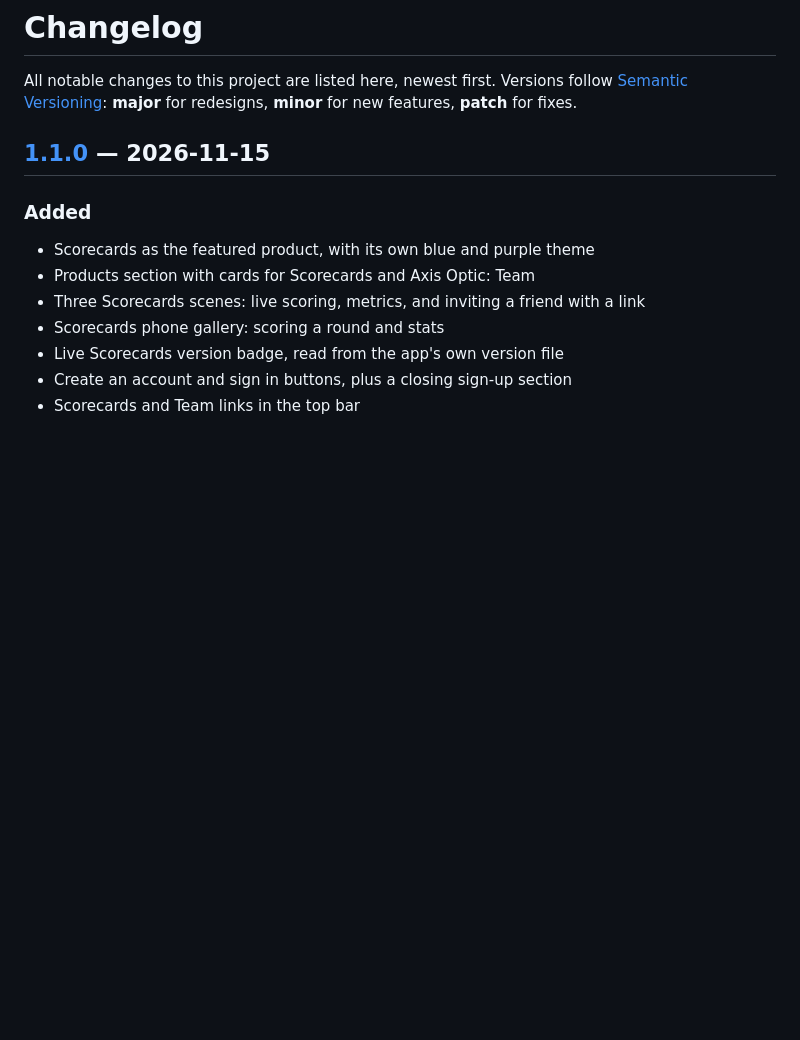
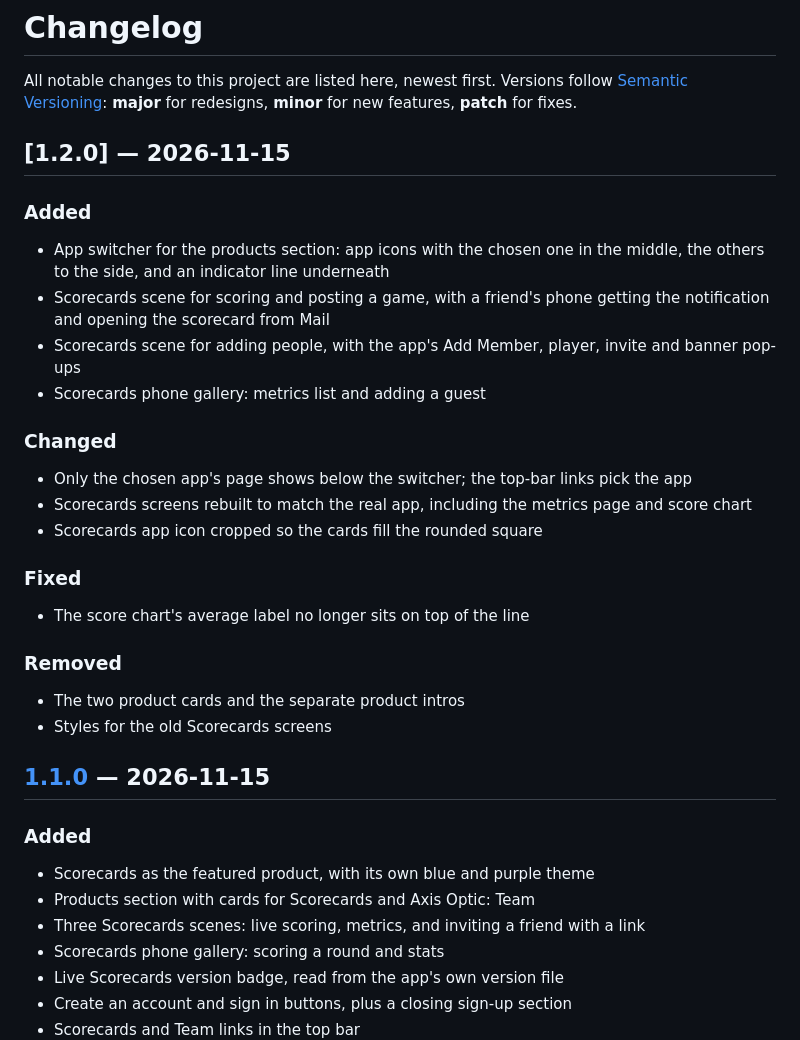
Before and after one commit to jdball5555/axis-optic, a Markdown page: CHANGELOG.md, the part around the change. Rendered like a GitHub page; blank space fills up the shorter version.

Commit message:
Release v1.2.0: App Switcher & Scorecards Screens Rebuilt
- App switcher for the products section, with app icons and an indicator line
- Only the chosen app's page shows; the top-bar links pick the app
- Scorecards scoring scene: post a game and a friend's phone opens it from Mail
- Scorecards metrics scene with the score chart, average label moved off the line
- Scorecards adding-people scene with the app's own dialogs and invite link
- Scorecards phone gallery: metrics list and adding a guest
- Removed the product cards, product intros and old Scorecards styles

```diff
--- a/CHANGELOG.md
+++ b/CHANGELOG.md
@@ -2,6 +2,26 @@
 
 All notable changes to this project are listed here, newest first.
 Versions follow [Semantic Versioning](https://semver.org): **major** for redesigns, **minor** for new features, **patch** for fixes.
+
+## [1.2.0] — 2026-11-15
+
+### Added
+- App switcher for the products section: app icons with the chosen one in the middle, the others to the side, and an indicator line underneath
+- Scorecards scene for scoring and posting a game, with a friend's phone getting the notification and opening the scorecard from Mail
+- Scorecards scene for adding people, with the app's Add Member, player, invite and banner pop-ups
+- Scorecards phone gallery: metrics list and adding a guest
+
+### Changed
+- Only the chosen app's page shows below the switcher; the top-bar links pick the app
+- Scorecards screens rebuilt to match the real app, including the metrics page and score chart
+- Scorecards app icon cropped so the cards fill the rounded square
+
+### Fixed
+- The score chart's average label no longer sits on top of the line
+
+### Removed
+- The two product cards and the separate product intros
+- Styles for the old Scorecards screens
 
 ## [1.1.0] — 2026-11-15
 
```
Also changed, not shown: README.md (+5 -5 lines), docs/screenshots/products.png, docs/screenshots/scorecards.png, public/assets/scorecards-app-icon.png (added), public/assets/scorecards-icon.png (deleted), 2 other files.
